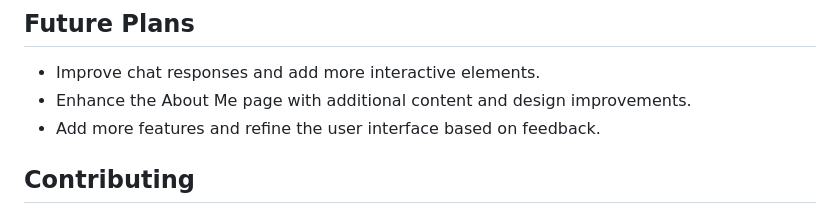
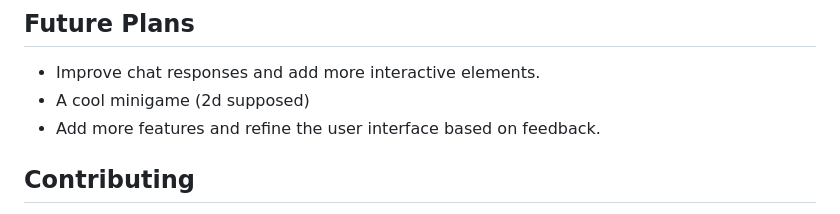
Before and after one commit to awiones/cat-chat.github.io, a Markdown page: README.md, the part around the change. Drawn GitHub-style.

```diff
--- a/README.md
+++ b/README.md
@@ -64,7 +64,7 @@ Welcome to CatChat! This website is designed to provide a fun and interactive ch
 ## Future Plans
 
 - Improve chat responses and add more interactive elements.
-- Enhance the About Me page with additional content and design improvements.
+- A cool minigame (2d supposed)
 - Add more features and refine the user interface based on feedback.
 
 ## Contributing
```
